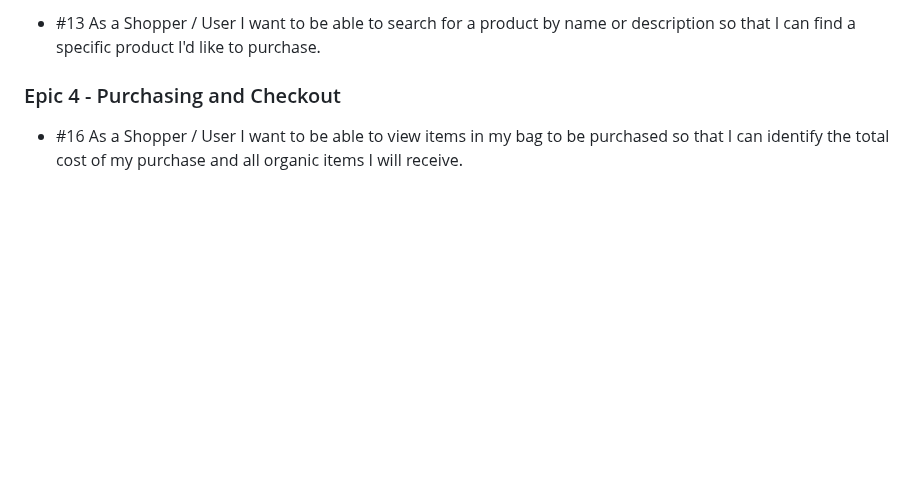
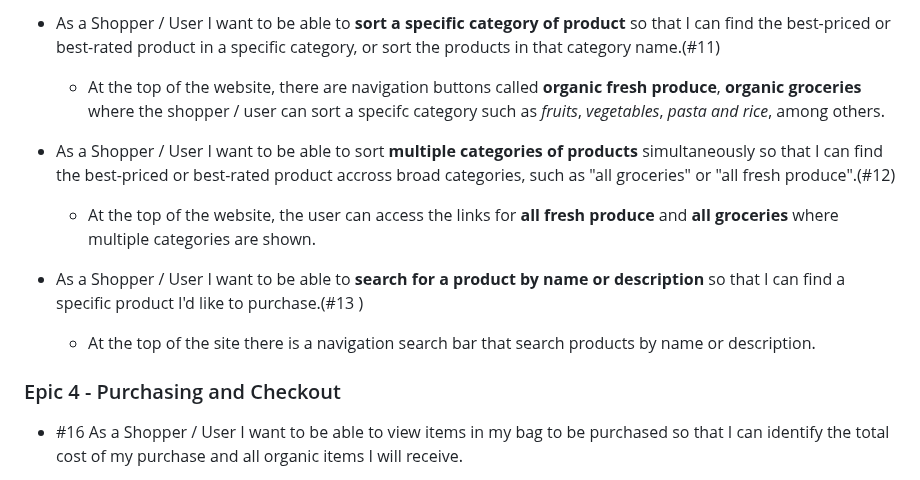
Before and after one commit to fmstacco/healthylife-organicshop, a Markdown page: README.md, the part around one of its changes. GitHub-like rendering; folded sections open; blank space fills up the shorter version.

```diff
--- a/README.md
+++ b/README.md
@@ -448,5 +447,15 @@ Below are some examples of features tested manually.
 
-* #13 As a Shopper / User I want to  be able to search for a product by name or description so that I can find a specific product I'd like to purchase.
+* As a Shopper / User I want to  be able to **sort a specific category of product** so that I can find the best-priced or best-rated product in a specific category, or sort the products in that category name.(#11)
+
+    * At the top of the website, there are navigation buttons called **organic fresh produce**, **organic groceries** where the shopper / user can sort a specifc category such as *fruits*, *vegetables*, *pasta and rice*, among others.
+
+* As a Shopper / User I want to  be able to sort **multiple categories of products** simultaneously so that I can find the best-priced or best-rated product accross broad categories, such as "all groceries" or "all fresh produce".(#12)
+
+    * At the top of the website, the user can access the links for **all fresh produce** and **all groceries**  where multiple categories are shown.
+
+* As a Shopper / User I want to  be able to **search for a product by name or description** so that I can find a specific product I'd like to purchase.(#13 )
+
+    * At the top of the site there is a navigation search bar that search products by name or description.
 
 
 ### Epic 4 - Purchasing and Checkout
```
Also changed, not shown: other parts of README.md (+15 -16 lines).
